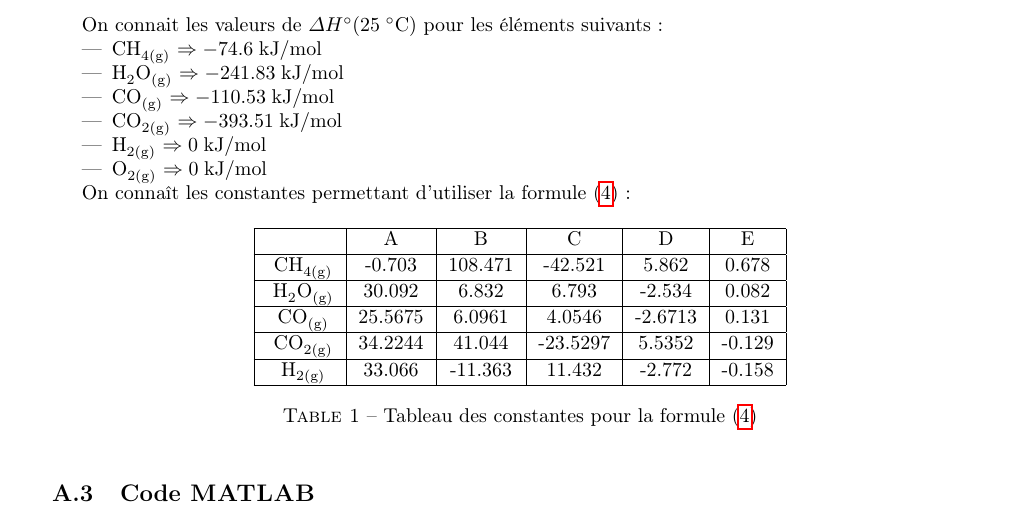
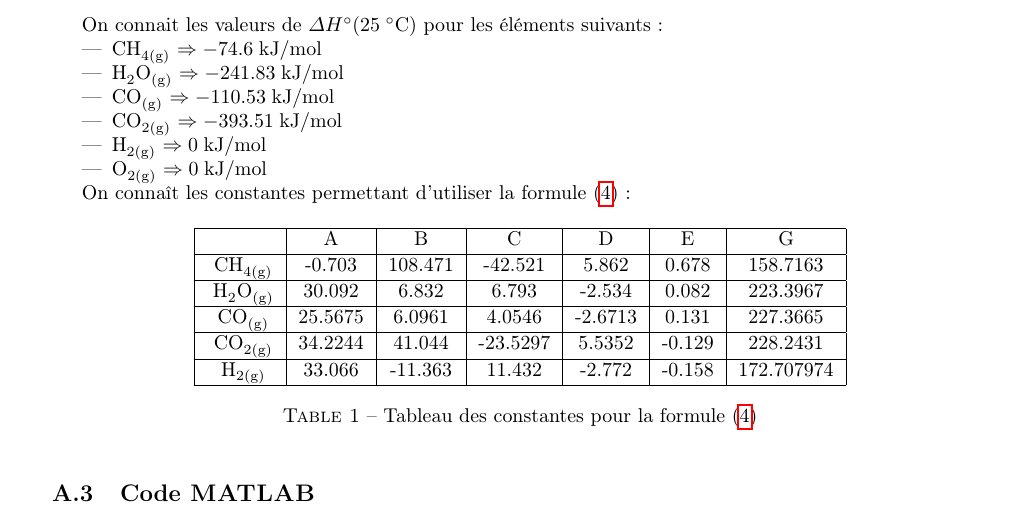
Before and after one commit to sarte/ProjetP3, a LaTeX document (Projet/tache1/deuxieme rapport/RapportFinal.tex, which reads Projet/tache1/deuxieme rapport/annexe.tex): part of page 8 of 8, cut so that both start at the same text. Compiled offline with pdfLaTeX.

Commit message:
Update annexe.tex

```diff
--- a/Projet/tache1/deuxieme rapport/annexe.tex
+++ b/Projet/tache1/deuxieme rapport/annexe.tex
@@ -27,25 +27,24 @@ On connaît les constantes permettant d'utiliser la formule (\ref{eqref:capacite
 
 \begin{table}[h]
 \centering
-\begin{tabular}{|c|c|c|c|c|c|}
+\begin{tabular}{|c|c|c|c|c|c|c|}
 \hline
-\rule[-1ex]{0pt}{2.5ex}  & A & B & C & D & E \\
+\rule[-1ex]{0pt}{2.5ex} & A & B & C & D & E & G \\
 \hline
-\rule[-1ex]{0pt}{2.5ex} \ce{CH_{4(g)}} & -0.703 & 108.471 & -42.521 & 5.862 & 0.678 \\
+\rule[-1ex]{0pt}{2.5ex} \ce{CH_{4(g)}} & -0.703 & 108.471 & -42.521 & 5.862 & 0.678 & 158.7163\\
 \hline
-\rule[-1ex]{0pt}{2.5ex} \ce{H_2O_{(g)}} & 30.092 & 6.832 & 6.793 & -2.534 & 0.082 \\
+\rule[-1ex]{0pt}{2.5ex} \ce{H_2O_{(g)}} & 30.092 & 6.832 & 6.793 & -2.534 & 0.082 & 223.3967\\
 \hline
-\rule[-1ex]{0pt}{2.5ex} \ce{CO_{(g)}} & 25.5675 & 6.0961 & 4.0546 & -2.6713 & 0.131 \\
+\rule[-1ex]{0pt}{2.5ex} \ce{CO_{(g)}} & 25.5675 & 6.0961 & 4.0546 & -2.6713 & 0.131 & 227.3665\\
 \hline
-\rule[-1ex]{0pt}{2.5ex} \ce{CO_{2(g)}} & 34.2244 & 41.044 & -23.5297 & 5.5352 & -0.129 \\
+\rule[-1ex]{0pt}{2.5ex} \ce{CO_{2(g)}} & 34.2244 & 41.044 & -23.5297 & 5.5352 & -0.129 & 228.2431\\
 \hline
-\rule[-1ex]{0pt}{2.5ex} \ce{H_{2(g)}} & 33.066 & -11.363 & 11.432 & -2.772 & -0.158 \\
+\rule[-1ex]{0pt}{2.5ex} \ce{H_{2(g)}} & 33.066 & -11.363 & 11.432 & -2.772 & -0.158 & 172.707974 \\
 \hline
 \end{tabular}
 \caption{Tableau des constantes pour la formule (\ref{eqref:capacite})}
 \label{tab:my_label}
 \end{table}
-
 
 \subsection{Code \textsc{MATLAB}}
 Voici une fonction en \textsc{MATLAB} créée par nos soins, nous permettant de calculer l'enthalpie d'un élément à une certaine
```
